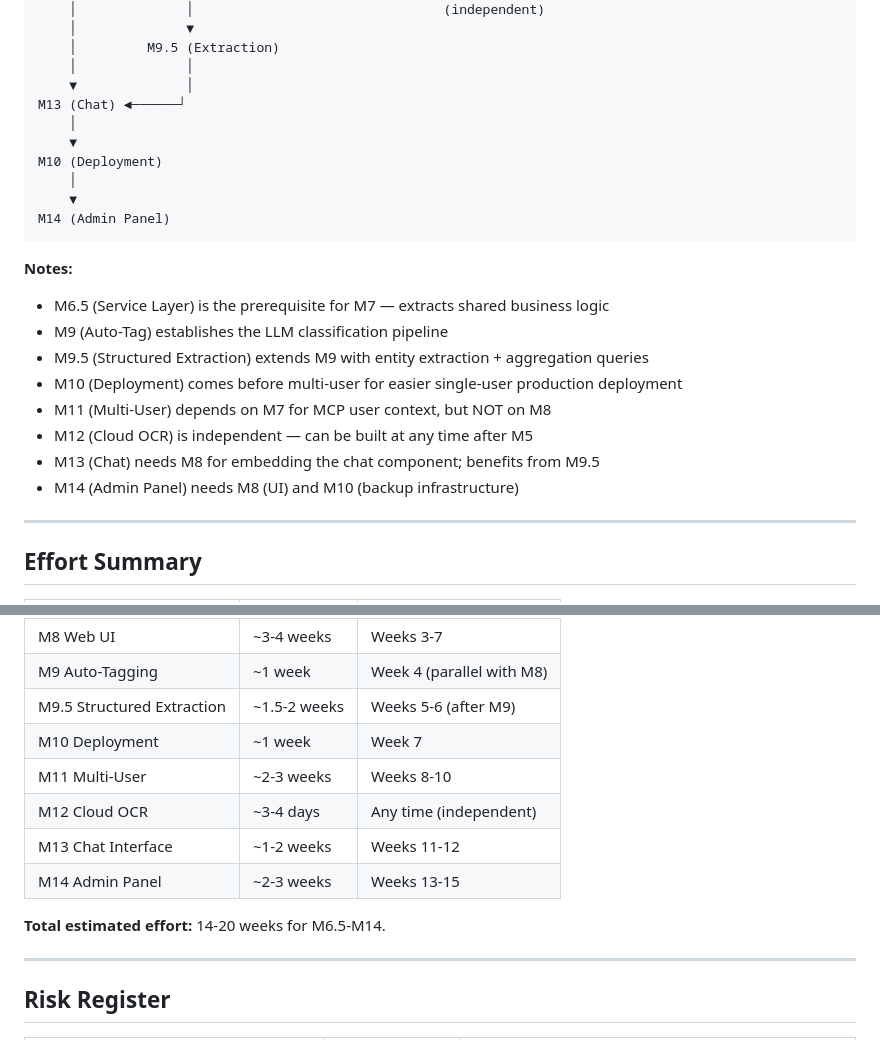
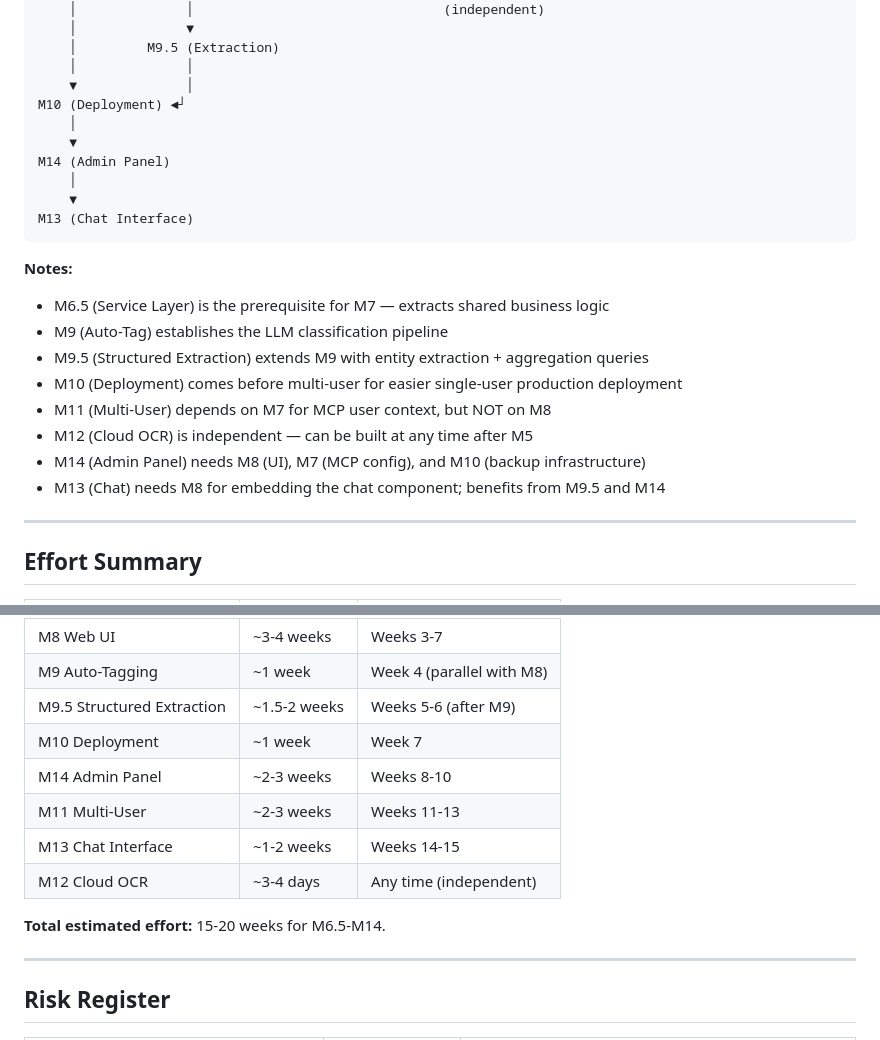
Before and after one commit to joywareapps/mymemex, a Markdown page: docs/MILESTONES.md, 2 parts joined by grey strips. GitHub-like rendering.

Commit message:
docs: Reorder milestones - Admin Panel (M14) before Cloud OCR and Chat
M14 (Admin Panel) is higher priority:
- Core configuration needed for production use
- MCP access control required for OpenClaw integration
- File management policies for document organization

New order: M10 → M14 → M11 → M13 → M12

````diff
--- a/docs/MILESTONES.md
+++ b/docs/MILESTONES.md
@@ -508,13 +508,13 @@ M8 (Web UI)   M9 (Auto-Tag)      M11 (Multi-User)  M12 (Cloud OCR)
     │         M9.5 (Extraction)
     │              │
     ▼              │
-M13 (Chat) ◄──────┘
-    │
-    ▼
-M10 (Deployment)
+M10 (Deployment) ◄┘
     │
     ▼
 M14 (Admin Panel)
+    │
+    ▼
+M13 (Chat Interface)
 ```
 
 **Notes:**
@@ -524,8 +524,8 @@ M14 (Admin Panel)
 - M10 (Deployment) comes before multi-user for easier single-user production deployment
 - M11 (Multi-User) depends on M7 for MCP user context, but NOT on M8
 - M12 (Cloud OCR) is independent — can be built at any time after M5
-- M13 (Chat) needs M8 for embedding the chat component; benefits from M9.5
-- M14 (Admin Panel) needs M8 (UI) and M10 (backup infrastructure)
+- M14 (Admin Panel) needs M8 (UI), M7 (MCP config), and M10 (backup infrastructure)
+- M13 (Chat) needs M8 for embedding the chat component; benefits from M9.5 and M14
 
 ---
 
@@ -539,12 +539,12 @@ M14 (Admin Panel)
 | M9 Auto-Tagging | ~1 week | Week 4 (parallel with M8) |
 | M9.5 Structured Extraction | ~1.5-2 weeks | Weeks 5-6 (after M9) |
 | M10 Deployment | ~1 week | Week 7 |
-| M11 Multi-User | ~2-3 weeks | Weeks 8-10 |
+| M14 Admin Panel | ~2-3 weeks | Weeks 8-10 |
+| M11 Multi-User | ~2-3 weeks | Weeks 11-13 |
+| M13 Chat Interface | ~1-2 weeks | Weeks 14-15 |
 | M12 Cloud OCR | ~3-4 days | Any time (independent) |
-| M13 Chat Interface | ~1-2 weeks | Weeks 11-12 |
-| M14 Admin Panel | ~2-3 weeks | Weeks 13-15 |
 
-**Total estimated effort:** 14-20 weeks for M6.5-M14.
+**Total estimated effort:** 15-20 weeks for M6.5-M14.
 
 ---
 
````
